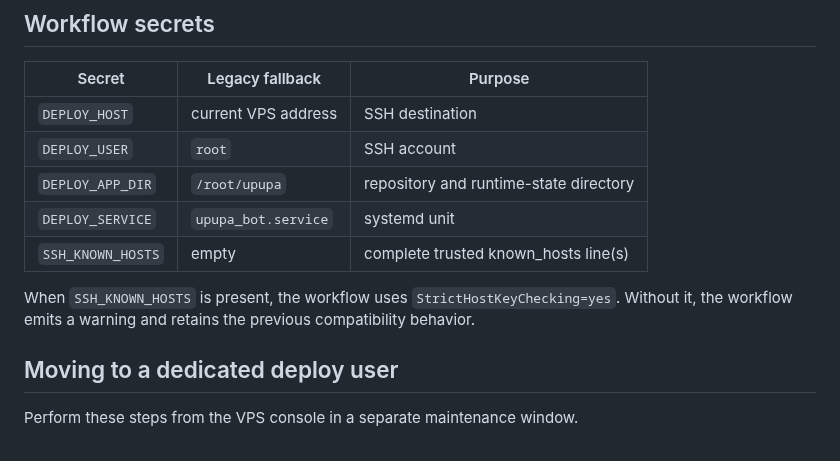
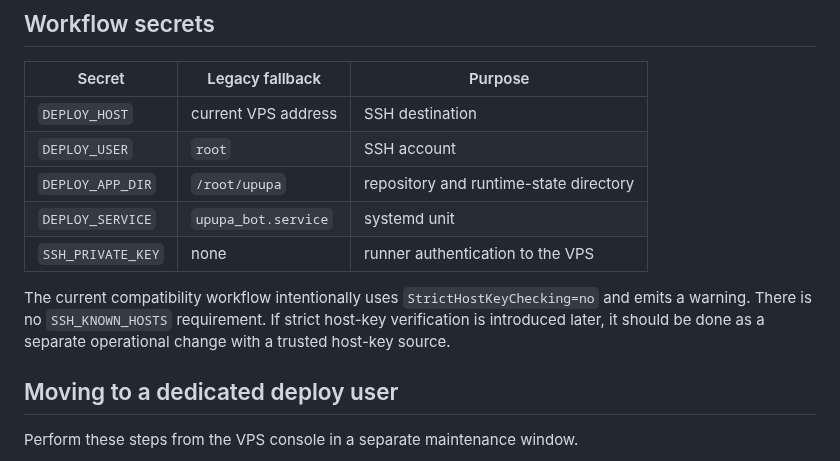
Before and after one commit to lingvofil/upupa, a Markdown page: docs/DEPLOY_HARDENING.md, the part around one of its changes. GitHub-like rendering.

```diff
--- a/docs/DEPLOY_HARDENING.md
+++ b/docs/DEPLOY_HARDENING.md
@@ -26,9 +28,9 @@ The first counter migration imports `message_stats.json` transactionally into `s
 | `DEPLOY_USER` | `root` | SSH account |
 | `DEPLOY_APP_DIR` | `/root/upupa` | repository and runtime-state directory |
 | `DEPLOY_SERVICE` | `upupa_bot.service` | systemd unit |
-| `SSH_KNOWN_HOSTS` | empty | complete trusted known_hosts line(s) |
+| `SSH_PRIVATE_KEY` | none | runner authentication to the VPS |
 
-When `SSH_KNOWN_HOSTS` is present, the workflow uses `StrictHostKeyChecking=yes`. Without it, the workflow emits a warning and retains the previous compatibility behavior.
+The current compatibility workflow intentionally uses `StrictHostKeyChecking=no` and emits a warning. There is no `SSH_KNOWN_HOSTS` requirement. If strict host-key verification is introduced later, it should be done as a separate operational change with a trusted host-key source.
 
 ## Moving to a dedicated deploy user
 
```
Also changed, not shown: other parts of docs/DEPLOY_HARDENING.md (+21 -10 lines).
